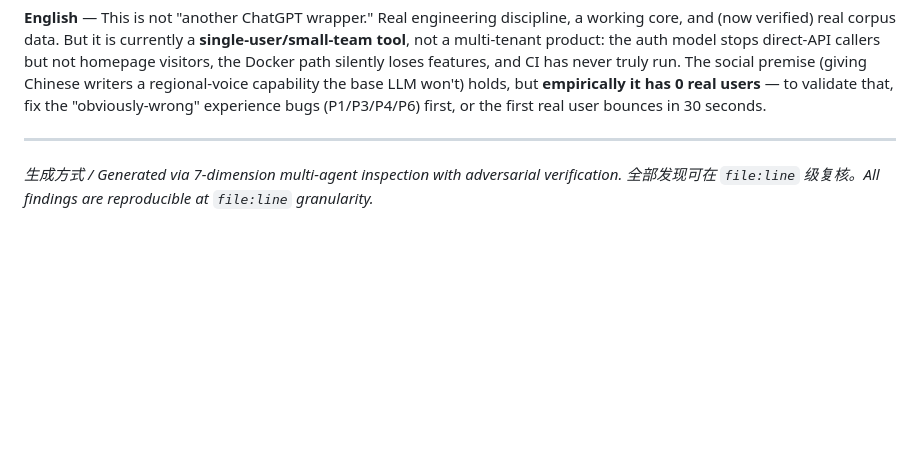
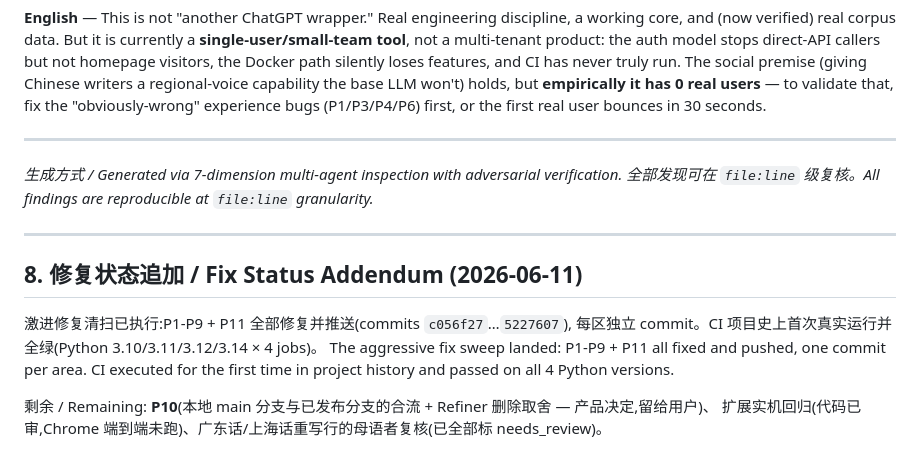
Before and after one commit to bruceyuan357/ncga, a Markdown page: docs/REVIEW-bilingual-2026-06.md, the part around the change. Drawn GitHub-style; blank space fills up the shorter version.

Commit message:
docs: review 报告追加修复状态(P1-P9+P11 已落地,CI 四版本全绿)

```diff
--- a/docs/REVIEW-bilingual-2026-06.md
+++ b/docs/REVIEW-bilingual-2026-06.md
@@ -164,3 +164,15 @@
 ---
 
 *生成方式 / Generated via 7-dimension multi-agent inspection with adversarial verification. 全部发现可在 `file:line` 级复核。All findings are reproducible at `file:line` granularity.*
+
+---
+
+## 8. 修复状态追加 / Fix Status Addendum (2026-06-11)
+
+激进修复清扫已执行:P1-P9 + P11 全部修复并推送(commits `c056f27`…`5227607`),
+每区独立 commit。CI 项目史上首次真实运行并全绿(Python 3.10/3.11/3.12/3.14 × 4 jobs)。
+The aggressive fix sweep landed: P1-P9 + P11 all fixed and pushed, one commit per area.
+CI executed for the first time in project history and passed on all 4 Python versions.
+
+剩余 / Remaining: **P10**(本地 main 分支与已发布分支的合流 + Refiner 删除取舍 — 产品决定,留给用户)、
+扩展实机回归(代码已审,Chrome 端到端未跑)、广东话/上海话重写行的母语者复核(已全部标 needs_review)。
```
